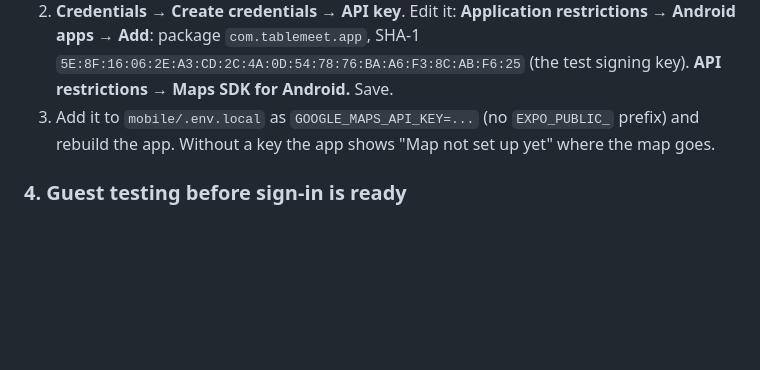
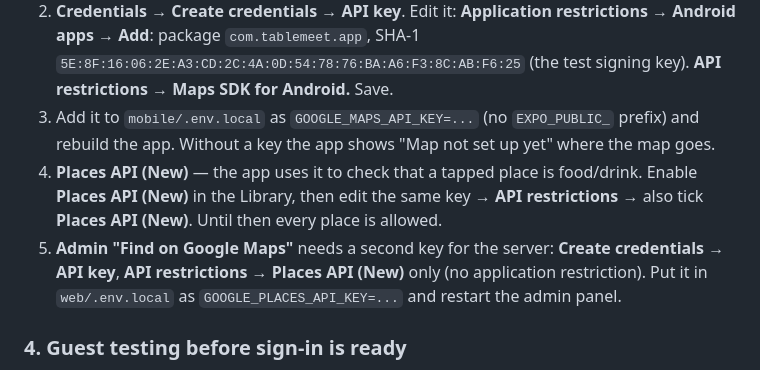
Before and after one commit to teatimebangkok5-blip/nomad-gang, a Markdown page: README.md, the part around the change. Rendered like a GitHub page; blank space fills up the shorter version.

Commit message:
Docs: Google places, promotions, Places API setup
Co-Authored-By: Claude Opus 5.5 <noreply@anthropic.com>

```diff
--- a/README.md
+++ b/README.md
@@ -87,6 +87,12 @@ live from your PC.
    signing key). **API restrictions → Maps SDK for Android.** Save.
 3. Add it to `mobile/.env.local` as `GOOGLE_MAPS_API_KEY=...` (no `EXPO_PUBLIC_` prefix) and rebuild the app.
    Without a key the app shows "Map not set up yet" where the map goes.
+4. **Places API (New)** — the app uses it to check that a tapped place is food/drink. Enable **Places API (New)**
+   in the Library, then edit the same key → **API restrictions** → also tick **Places API (New)**. Until then every
+   place is allowed.
+5. **Admin "Find on Google Maps"** needs a second key for the server: **Create credentials → API key**, **API
+   restrictions → Places API (New)** only (no application restriction). Put it in `web/.env.local` as
+   `GOOGLE_PLACES_API_KEY=...` and restart the admin panel.
 
 ### 4. Guest testing before sign-in is ready
 
```
Also changed, not shown: CLAUDE.md (+16 -3 lines).
